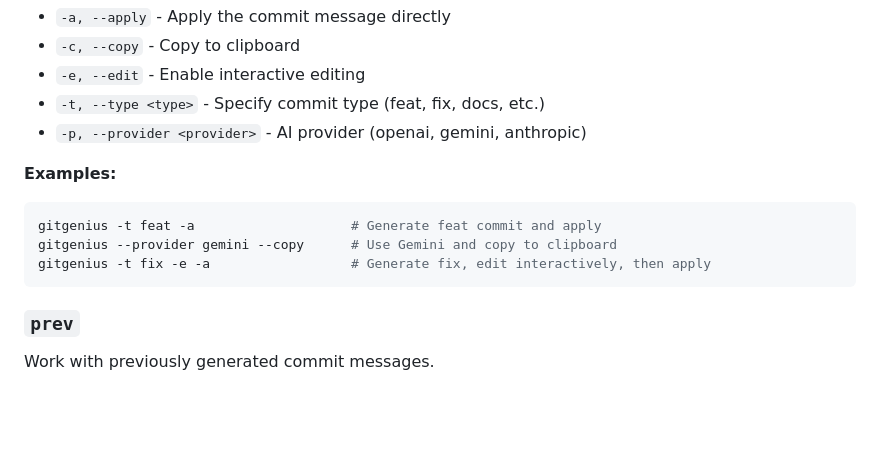
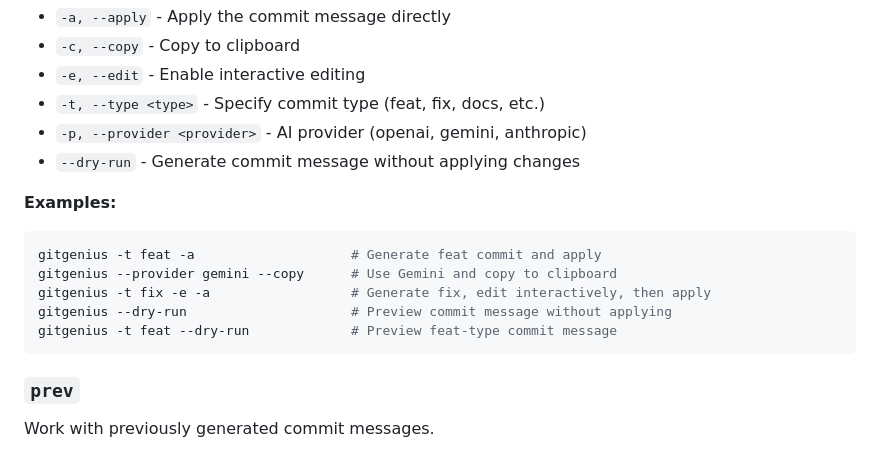
Before and after one commit to DharshanSR/gitgenius, a Markdown page: docs/COMMANDS.md, the part around the change. Drawn GitHub-style; blank space fills up the shorter version.

Commit message:
feat: update COMMANDS.md to include examples for --dry-run option

````diff
--- a/docs/COMMANDS.md
+++ b/docs/COMMANDS.md
@@ -60,12 +60,15 @@ gitgenius -t docs -e -p gemini
 - `-e, --edit` - Enable interactive editing
 - `-t, --type <type>` - Specify commit type (feat, fix, docs, etc.)
 - `-p, --provider <provider>` - AI provider (openai, gemini, anthropic)
+- `--dry-run` - Generate commit message without applying changes
 
 **Examples:**
 ```bash
 gitgenius -t feat -a                    # Generate feat commit and apply
 gitgenius --provider gemini --copy      # Use Gemini and copy to clipboard
 gitgenius -t fix -e -a                  # Generate fix, edit interactively, then apply
+gitgenius --dry-run                     # Preview commit message without applying
+gitgenius -t feat --dry-run             # Preview feat-type commit message
 ```
 
 ### `prev`
````
